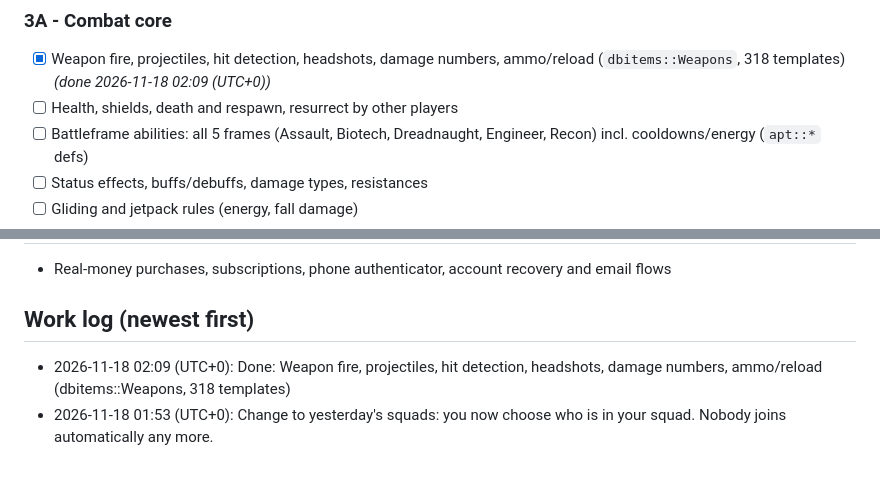
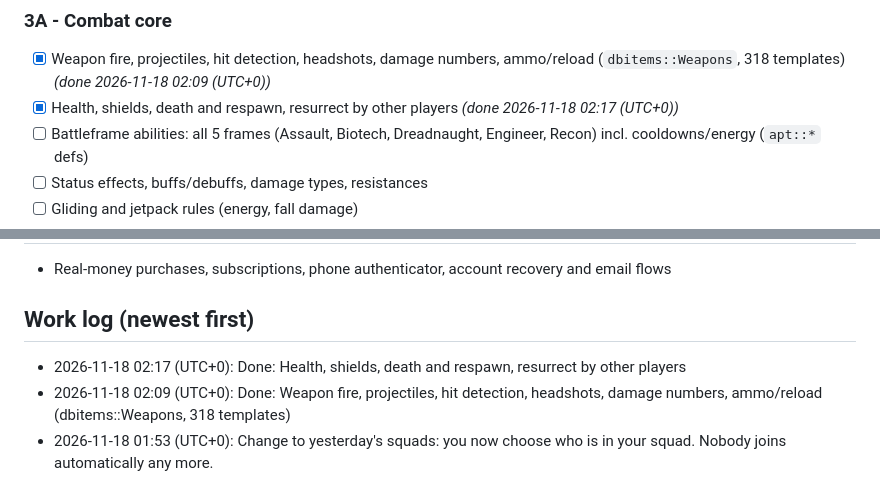
Before and after one commit to walkingcorpses/firefall-reborn, a Markdown page: ROADMAP.md, 2 parts joined by grey strips. GitHub-like rendering.

```diff
--- a/ROADMAP.md
+++ b/ROADMAP.md
@@ -94,7 +94,7 @@ Order = what makes the game feel alive soonest. See `CONTENT.md` for the full li
 
 ### 3A - Combat core
 - [x] Weapon fire, projectiles, hit detection, headshots, damage numbers, ammo/reload (`dbitems::Weapons`, 318 templates) _(done 2026-11-18 02:09 (UTC+0))_
-- [ ] Health, shields, death and respawn, resurrect by other players
+- [x] Health, shields, death and respawn, resurrect by other players _(done 2026-11-18 02:17 (UTC+0))_
 - [ ] Battleframe abilities: all 5 frames (Assault, Biotech, Dreadnaught, Engineer, Recon) incl. cooldowns/energy (`apt::*` defs)
 - [ ] Status effects, buffs/debuffs, damage types, resistances
 - [ ] Gliding and jetpack rules (energy, fall damage)
@@ -352,6 +352,7 @@ money anywhere**: RB is a special currency **earned in game for free**.
 - Real-money purchases, subscriptions, phone authenticator, account recovery and email flows
 
 ## Work log (newest first)
+- 2026-11-18 02:17 (UTC+0): Done: Health, shields, death and respawn, resurrect by other players
 - 2026-11-18 02:09 (UTC+0): Done: Weapon fire, projectiles, hit detection, headshots, damage numbers, ammo/reload (dbitems::Weapons, 318 templates)
 - 2026-11-18 01:53 (UTC+0): Change to yesterday's squads: you now choose who is in your squad. Nobody joins automatically any more.
 
```
Also changed, not shown: CHANGELOG.md (+16 -0 lines), README.md (+9 -20 lines), images/progress/2026-11-18_021710_1.jpg (added), 1 other file.
